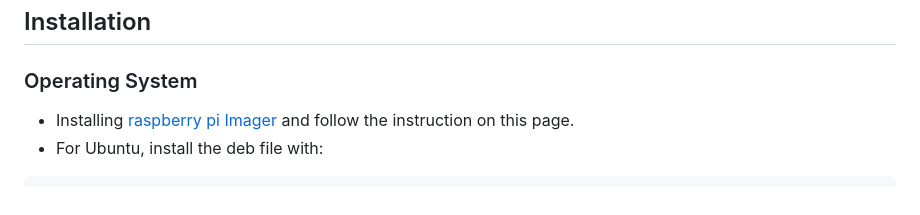
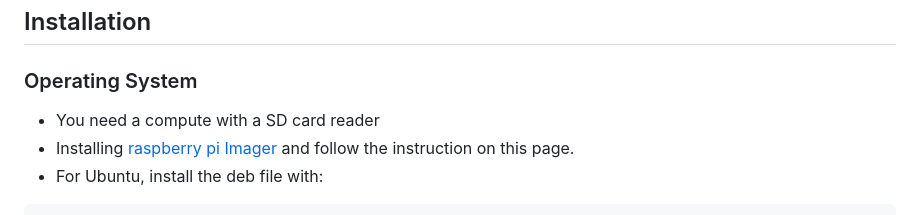
Before and after one commit to gher-uliege/drifter-raspberry-pi, a Markdown page: README.md, the part around the change. GitHub-like rendering.

```diff
--- a/README.md
+++ b/README.md
@@ -2,7 +2,7 @@
 
 ### Operating System
 
-
+* You need a compute with a SD card reader
 * Installing [raspberry pi Imager](https://www.raspberrypi.com/software/) and follow the instruction on this page.
 * For Ubuntu, install the deb file with:
 
```
